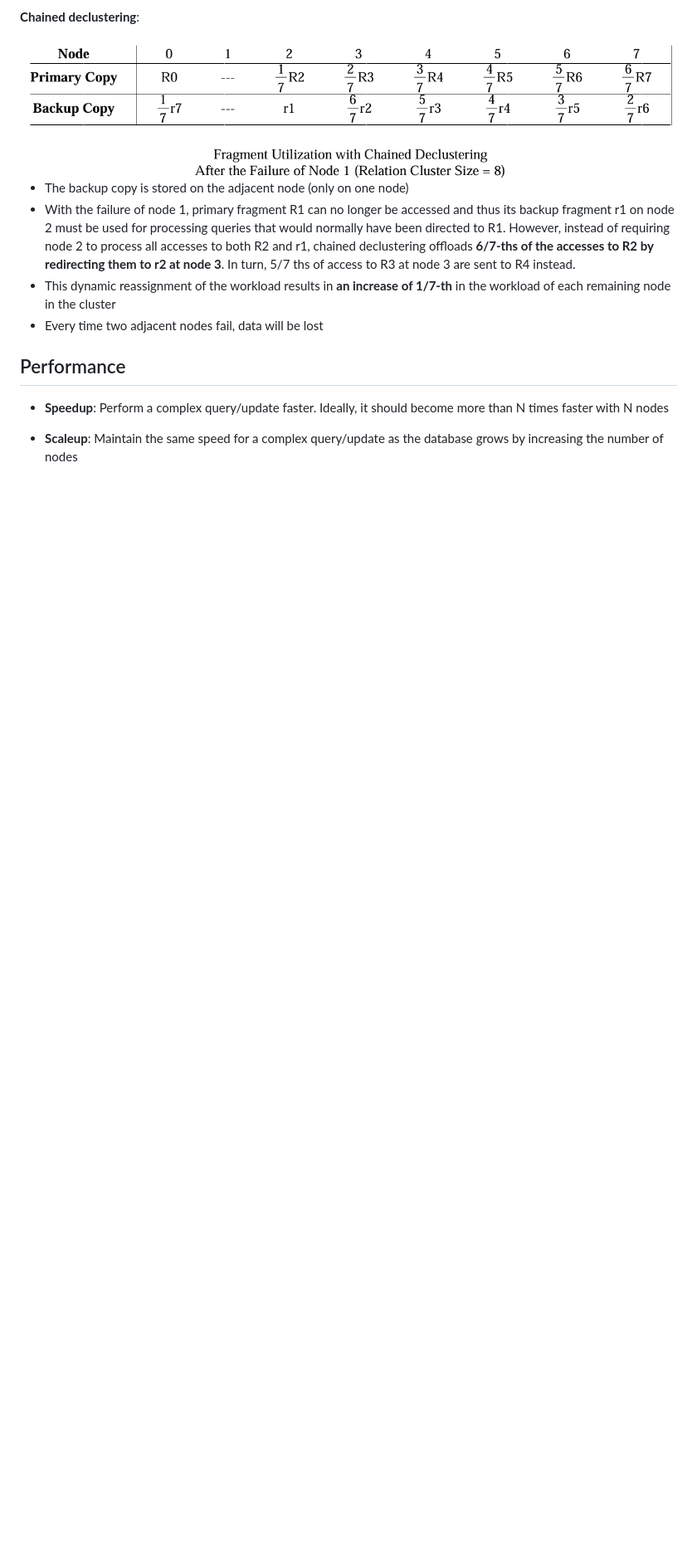
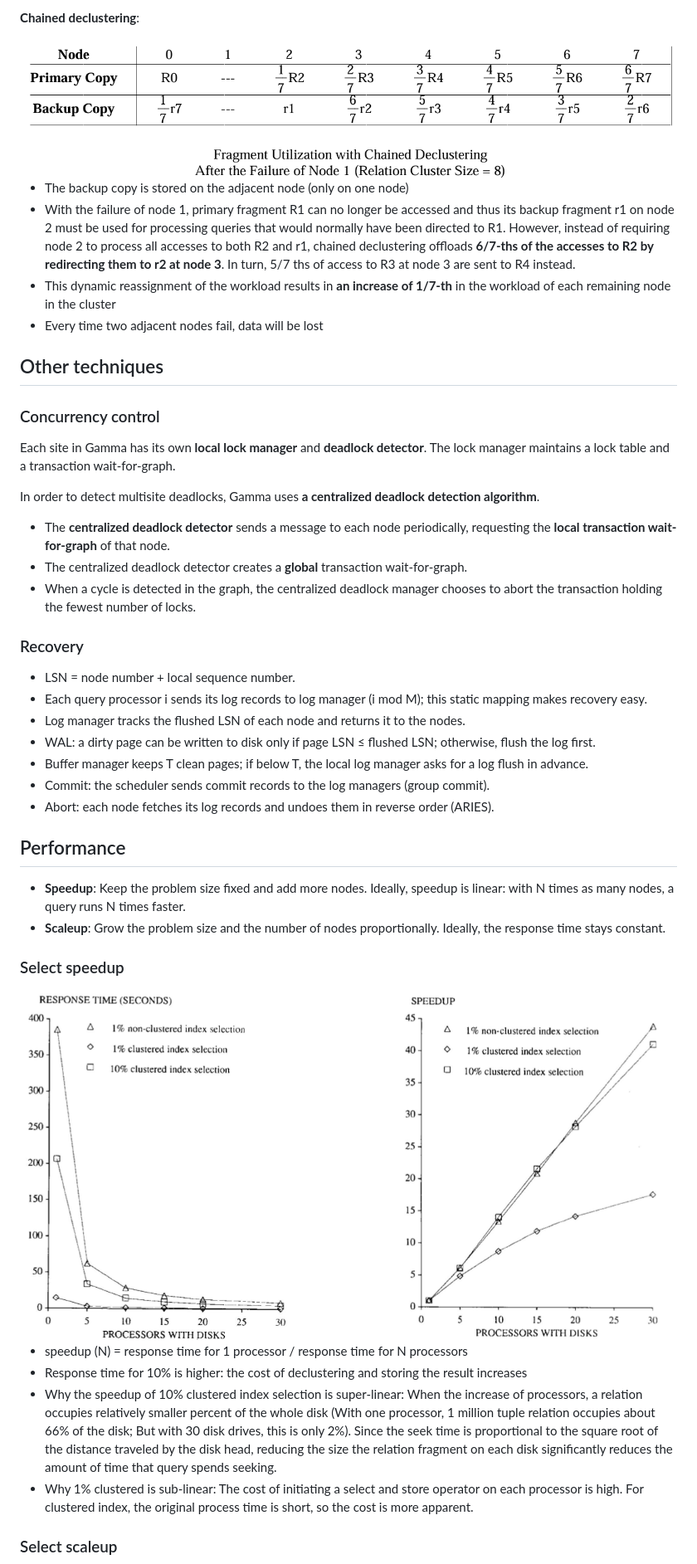
Before and after one commit to Cannizzaro-reaction/CSCI585_notes, a Markdown page: Gamma DB.md, the part around one of its changes. Shown at 83% size. GitHub-like rendering; pictures changed too: week2_assets/performance_1.png (added); blank space fills up the shorter version.

```diff
--- a/Gamma DB.md
+++ b/Gamma DB.md
@@ -161,8 +157,49 @@ Example: $TMP2 \leftarrow \sigma_{dname=Toy}(Emp\bowtie Dept)$
 
 
 
+## Other techniques
+
+### Concurrency control
+
+Each site in Gamma has its own **local lock manager** and **deadlock detector**. The lock manager maintains a lock table and a transaction wait-for-graph.
+
+In order to detect multisite deadlocks, Gamma uses **a centralized deadlock detection algorithm**.
+
+* The **centralized deadlock detector** sends a message to each node periodically, requesting the **local transaction wait-for-graph** of that node.
+* The centralized deadlock detector creates a **global** transaction wait-for-graph.
+* When a cycle is detected in the graph, the centralized deadlock manager chooses to abort the transaction holding the fewest number of locks.
+
+
+
+### Recovery
+
+- LSN = node number + local sequence number.
+- Each query processor i sends its log records to log manager (i mod M); this static mapping makes recovery easy.
+- Log manager tracks the flushed LSN of each node and returns it to the nodes.
+- WAL: a dirty page can be written to disk only if page LSN ≤ flushed LSN; otherwise, flush the log first.
+- Buffer manager keeps T clean pages; if below T, the local log manager asks for a log flush in advance.
+- Commit: the scheduler sends commit records to the log managers (group commit).
+- Abort: each node fetches its log records and undoes them in reverse order (ARIES).
+
+
+
 ## Performance
 
-* **Speedup**: Perform a complex query/update faster. Ideally, it should become more than N times faster with N nodes
+* **Speedup**: Keep the problem size fixed and add more nodes. Ideally, speedup is linear: with N times as many nodes, a query runs N times faster.
+* **Scaleup**: Grow the problem size and the number of nodes proportionally. Ideally, the response time stays constant.
 
-* **Scaleup**: Maintain the same speed for a complex query/update as the database grows by increasing the number of nodes
+
+
+### Select speedup
+
+<img src="week2_assets/performance_1.png" style="zoom: 67%;" />
+
+* speedup (N) = response time for 1 processor / response time for N processors
+* Response time for 10% is higher: the cost of declustering and storing the result increases
+* Why the speedup of 10% clustered index selection is super-linear: When the increase of processors, a relation occupies relatively smaller percent of the whole disk (With one processor, 1 million tuple relation occupies about 66% of the disk; But with 30 disk drives, this is only 2%). Since the seek time is proportional to the square root of the distance traveled by the disk head, reducing the size the relation fragment on each disk significantly reduces the amount of time that query spends seeking.
+* Why 1% clustered is sub-linear: The cost of initiating a select and store operator on each processor is high. For clustered index, the original process time is short, so the cost is more apparent.
+
+
+
+### Select scaleup
+
```
Also changed, not shown: other parts of Gamma DB.md (+22 -13 lines), ER model.md (+22 -10 lines), week2_assets/performance_2.png (added), week2_assets/performance_3.png (added).
